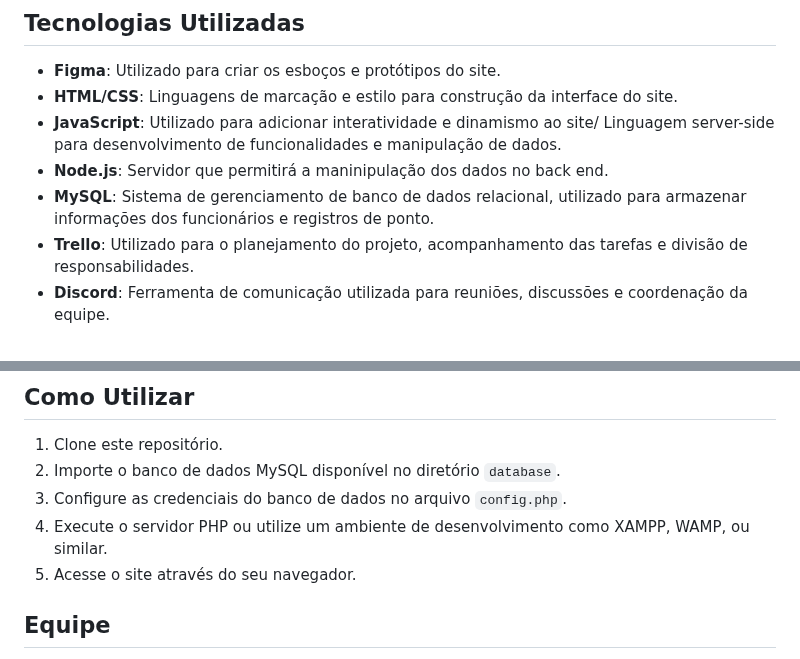
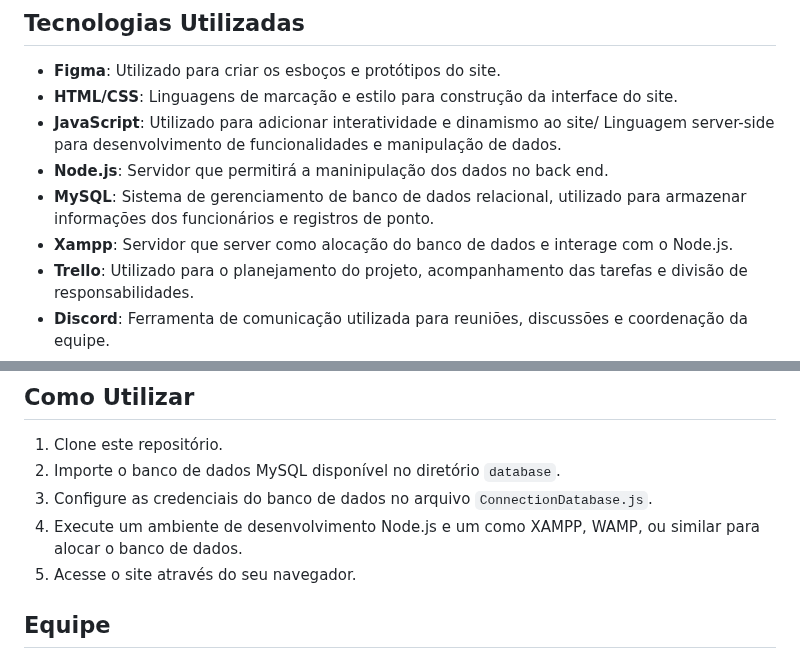
Before and after one commit to ExtraProjects860/DevWebProject, a Markdown page: README.md, 2 parts joined by grey strips. GitHub-like rendering.

```diff
--- a/README.md
+++ b/README.md
@@ -9,6 +9,7 @@ Este é um projeto desenvolvido como parte da matéria de Desenvolvimento Web na
 - **JavaScript**: Utilizado para adicionar interatividade e dinamismo ao site/ Linguagem server-side para desenvolvimento de funcionalidades e manipulação de dados.
 - **Node.js**: Servidor que permitirá a maninipulação dos dados no back end.
 - **MySQL**: Sistema de gerenciamento de banco de dados relacional, utilizado para armazenar informações dos funcionários e registros de ponto.
+- **Xampp**: Servidor que server como alocação do banco de dados e interage com o Node.js.
 - **Trello**: Utilizado para o planejamento do projeto, acompanhamento das tarefas e divisão de responsabilidades.
 - **Discord**: Ferramenta de comunicação utilizada para reuniões, discussões e coordenação da equipe.
 - **Visual Studio Code**: Editor de código utilizado para escrever e editar o código-fonte do projeto.
@@ -51,8 +52,8 @@ Este é um projeto desenvolvido como parte da matéria de Desenvolvimento Web na
 
 1. Clone este repositório.
 2. Importe o banco de dados MySQL disponível no diretório `database`.
-3. Configure as credenciais do banco de dados no arquivo `config.php`.
-4. Execute o servidor PHP ou utilize um ambiente de desenvolvimento como XAMPP, WAMP, ou similar.
+3. Configure as credenciais do banco de dados no arquivo `ConnectionDatabase.js`.
+4. Execute um ambiente de desenvolvimento Node.js e um como XAMPP, WAMP, ou similar para alocar o banco de dados.
 5. Acesse o site através do seu navegador.
 
 ## Equipe
```
